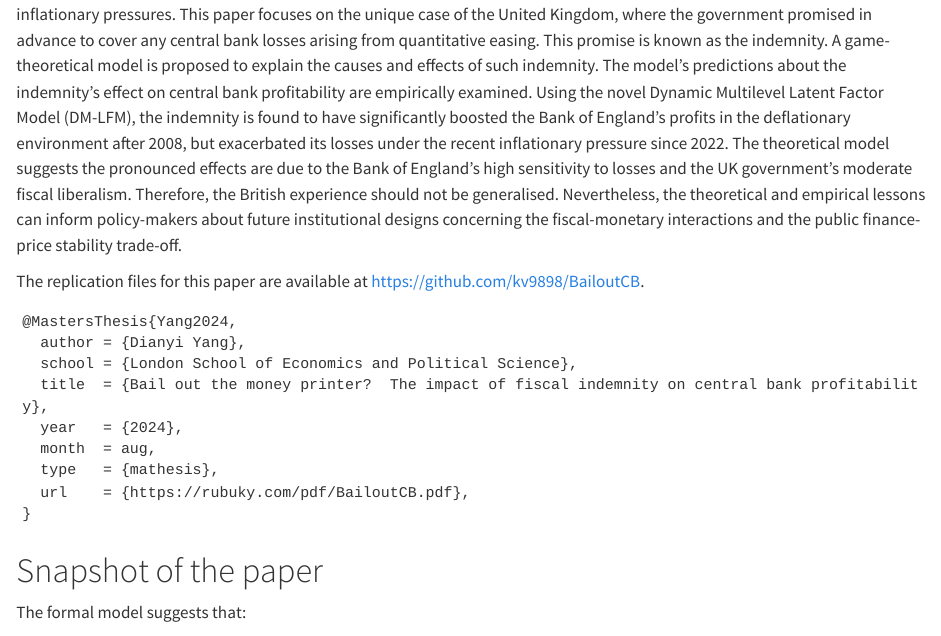
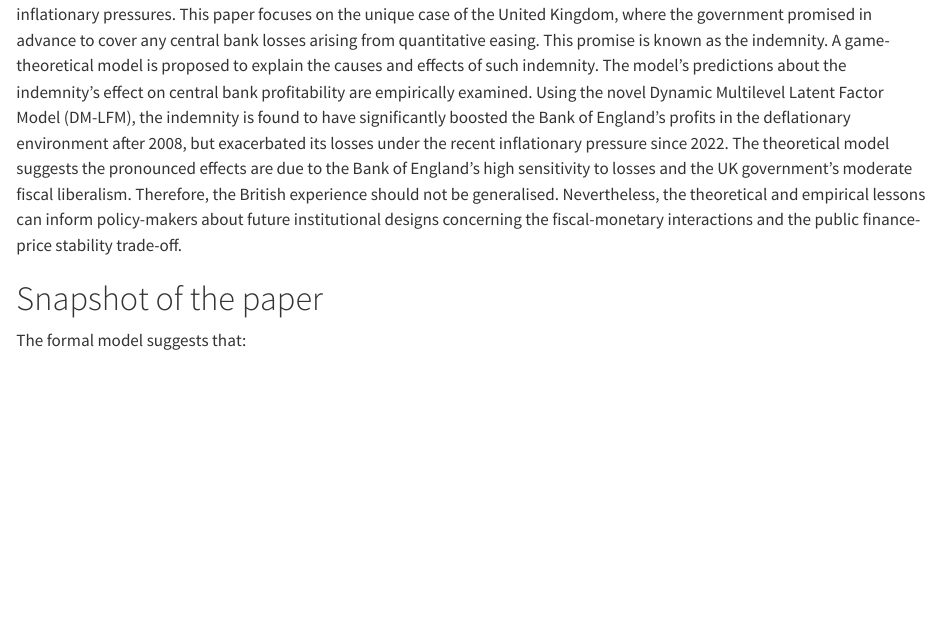
Before and after one commit to kv9898/website, a Quarto document (papers/2024-08-20-BailoutCB/index.qmd): the page in a window 1100 px wide, from 310 px down. Rendered offline with R 4.5, knitr and Pandoc in place of Quarto, with nearby package versions; some code elsewhere in the file could not run offline.

Commit message:
update citeable information

````diff
--- a/papers/2024-08-20-BailoutCB/index.qmd
+++ b/papers/2024-08-20-BailoutCB/index.qmd
@@ -5,7 +5,8 @@ author:
 date: 2024-08-20
 subtitle: adapted from my MSc dissertation
 title: Bail out the money printer?  The impact of fiscal indemnity on central bank profitability
-citation: false
+citation:
+  type: manuscript
 image: featured.jpg
 categories:
 - political economy
@@ -28,20 +29,6 @@ execute:
 # Abstract
 
 Since 2022, central bank losses have been prevalent in advanced economies due to previous quantitative easing and recent inflationary pressures. This paper focuses on the unique case of the United Kingdom, where the government promised in advance to cover any central bank losses arising from quantitative easing. This promise is known as the indemnity. A game-theoretical model is proposed to explain the causes and effects of such indemnity. The model's predictions about the indemnity's effect on central bank profitability are empirically examined. Using the novel Dynamic Multilevel Latent Factor Model (DM-LFM), the indemnity is found to have significantly boosted the Bank of England's profits in the deflationary environment after 2008, but exacerbated its losses under the recent inflationary pressure since 2022. The theoretical model suggests the pronounced effects are due to the Bank of England's high sensitivity to losses and the UK government's moderate fiscal liberalism. Therefore, the British experience should not be generalised. Nevertheless, the theoretical and empirical lessons can inform policy-makers about future institutional designs concerning the fiscal-monetary interactions and the public finance-price stability trade-off.
-
-The replication files for this paper are available at <https://github.com/kv9898/BailoutCB>.
-
-```{}
-@MastersThesis{Yang2024,
-  author = {Dianyi Yang},
-  school = {London School of Economics and Political Science},
-  title  = {Bail out the money printer?  The impact of fiscal indemnity on central bank profitability},
-  year   = {2024},
-  month  = aug,
-  type   = {mathesis},
-  url    = {https://rubuky.com/pdf/BailoutCB.pdf},
-}
-```
 
 # Snapshot of the paper
 
````
